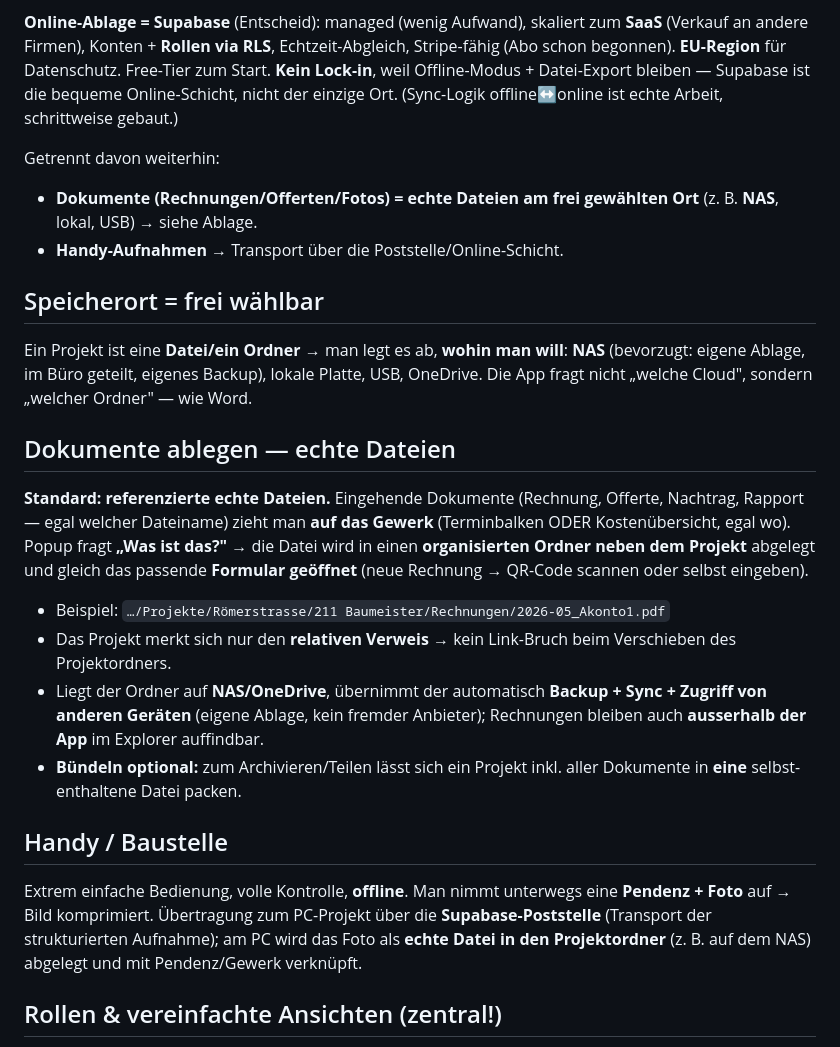
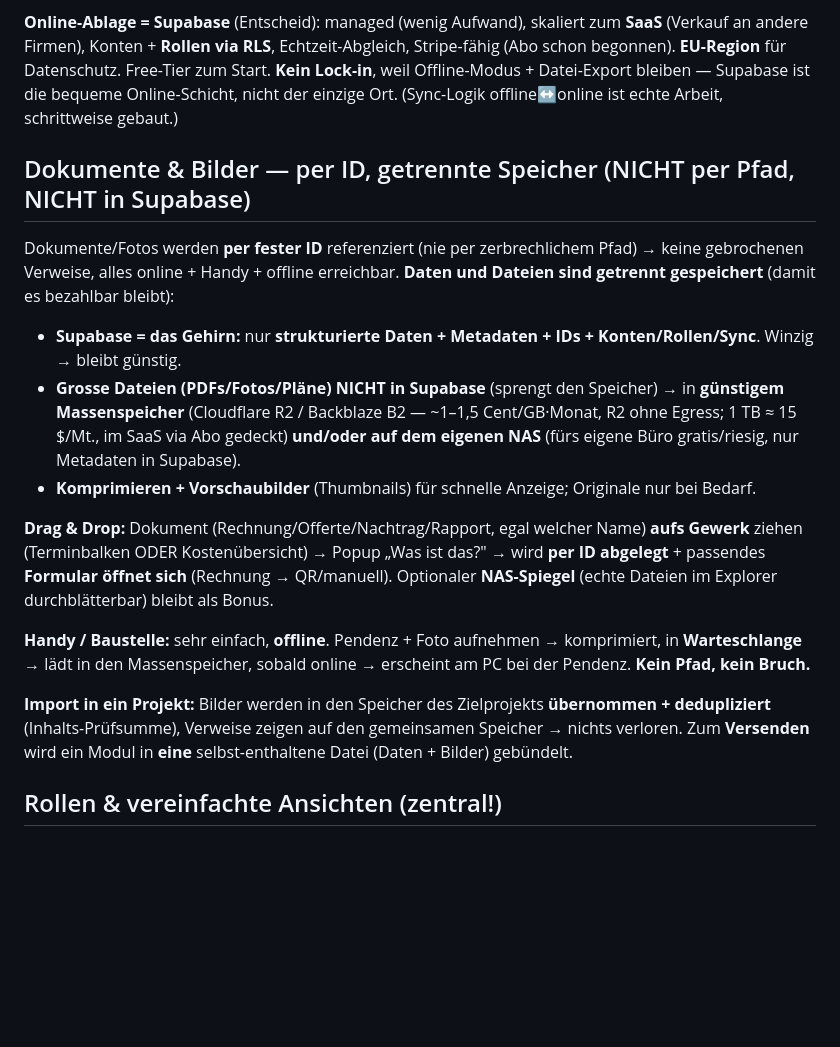
Before and after one commit to YanickGerber1997/SubmitOne, a Markdown page: VISION.md, the part around the change. Rendered like a GitHub page; blank space fills up the shorter version.

Commit message:
Vision: Dokumente/Bilder per ID + getrennte Speicher (loest Pfad-Bruch UND Supabase-Speicher-Sorge) - Supabase nur Gehirn (Metadaten/IDs, winzig), grosse Dateien NICHT in Supabase sondern guenstiger Massenspeicher (R2/B2 ~Cent/GB, im SaaS via Abo) und/oder eigener NAS; komprimieren+Thumbnails; Handy offline->Warteschlange; Import dedupliziert per Pruefsumme; Versenden buendelt in eine Datei

```diff
--- a/VISION.md
+++ b/VISION.md
@@ -66,22 +66,17 @@ So bleibt der **Komfort** (online, überall) **mit** der **Robustheit** (offline
 
 **Online-Ablage = Supabase** (Entscheid): managed (wenig Aufwand), skaliert zum **SaaS** (Verkauf an andere Firmen), Konten + **Rollen via RLS**, Echtzeit-Abgleich, Stripe-fähig (Abo schon begonnen). **EU-Region** für Datenschutz. Free-Tier zum Start. **Kein Lock-in**, weil Offline-Modus + Datei-Export bleiben — Supabase ist die bequeme Online-Schicht, nicht der einzige Ort. (Sync-Logik offline↔online ist echte Arbeit, schrittweise gebaut.)
 
-Getrennt davon weiterhin:
-- **Dokumente (Rechnungen/Offerten/Fotos) = echte Dateien am frei gewählten Ort** (z. B. **NAS**, lokal, USB) → siehe Ablage.
-- **Handy-Aufnahmen** → Transport über die Poststelle/Online-Schicht.
+## Dokumente & Bilder — per ID, getrennte Speicher (NICHT per Pfad, NICHT in Supabase)
+Dokumente/Fotos werden **per fester ID** referenziert (nie per zerbrechlichem Pfad) → keine gebrochenen Verweise, alles online + Handy + offline erreichbar. **Daten und Dateien sind getrennt gespeichert** (damit es bezahlbar bleibt):
+- **Supabase = das Gehirn:** nur **strukturierte Daten + Metadaten + IDs + Konten/Rollen/Sync**. Winzig → bleibt günstig.
+- **Grosse Dateien (PDFs/Fotos/Pläne) NICHT in Supabase** (sprengt den Speicher) → in **günstigem Massenspeicher** (Cloudflare R2 / Backblaze B2 — ~1–1,5 Cent/GB·Monat, R2 ohne Egress; 1 TB ≈ 15 $/Mt., im SaaS via Abo gedeckt) **und/oder auf dem eigenen NAS** (fürs eigene Büro gratis/riesig, nur Metadaten in Supabase).
+- **Komprimieren + Vorschaubilder** (Thumbnails) für schnelle Anzeige; Originale nur bei Bedarf.
 
-## Speicherort = frei wählbar
-Ein Projekt ist eine **Datei/ein Ordner** → man legt es ab, **wohin man will**: **NAS** (bevorzugt: eigene Ablage, im Büro geteilt, eigenes Backup), lokale Platte, USB, OneDrive. Die App fragt nicht „welche Cloud", sondern „welcher Ordner" — wie Word.
+**Drag & Drop:** Dokument (Rechnung/Offerte/Nachtrag/Rapport, egal welcher Name) **aufs Gewerk** ziehen (Terminbalken ODER Kostenübersicht) → Popup „Was ist das?" → wird **per ID abgelegt** + passendes **Formular öffnet sich** (Rechnung → QR/manuell). Optionaler **NAS-Spiegel** (echte Dateien im Explorer durchblätterbar) bleibt als Bonus.
 
-## Dokumente ablegen — echte Dateien
-**Standard: referenzierte echte Dateien.** Eingehende Dokumente (Rechnung, Offerte, Nachtrag, Rapport — egal welcher Dateiname) zieht man **auf das Gewerk** (Terminbalken ODER Kostenübersicht, egal wo). Popup fragt **„Was ist das?"** → die Datei wird in einen **organisierten Ordner neben dem Projekt** abgelegt und gleich das passende **Formular geöffnet** (neue Rechnung → QR-Code scannen oder selbst eingeben).
-- Beispiel: `…/Projekte/Römerstrasse/211 Baumeister/Rechnungen/2026-05_Akonto1.pdf`
-- Das Projekt merkt sich nur den **relativen Verweis** → kein Link-Bruch beim Verschieben des Projektordners.
-- Liegt der Ordner auf **NAS/OneDrive**, übernimmt der automatisch **Backup + Sync + Zugriff von anderen Geräten** (eigene Ablage, kein fremder Anbieter); Rechnungen bleiben auch **ausserhalb der App** im Explorer auffindbar.
-- **Bündeln optional:** zum Archivieren/Teilen lässt sich ein Projekt inkl. aller Dokumente in **eine** selbst-enthaltene Datei packen.
+**Handy / Baustelle:** sehr einfach, **offline**. Pendenz + Foto aufnehmen → komprimiert, in **Warteschlange** → lädt in den Massenspeicher, sobald online → erscheint am PC bei der Pendenz. **Kein Pfad, kein Bruch.**
 
-## Handy / Baustelle
-Extrem einfache Bedienung, volle Kontrolle, **offline**. Man nimmt unterwegs eine **Pendenz + Foto** auf → Bild komprimiert. Übertragung zum PC-Projekt über die **Supabase-Poststelle** (Transport der strukturierten Aufnahme); am PC wird das Foto als **echte Datei in den Projektordner** (z. B. auf dem NAS) abgelegt und mit Pendenz/Gewerk verknüpft.
+**Import in ein Projekt:** Bilder werden in den Speicher des Zielprojekts **übernommen + dedupliziert** (Inhalts-Prüfsumme), Verweise zeigen auf den gemeinsamen Speicher → nichts verloren. Zum **Versenden** wird ein Modul in **eine** selbst-enthaltene Datei (Daten + Bilder) gebündelt.
 
 ## Rollen & vereinfachte Ansichten (zentral!)
 Jede Person bekommt eine **passende, vereinfachte Ansicht** — **umschaltbar**. Die Rolle steuert **beides**: *was man sieht* (weniger Knöpfe, nur das Nötige) und *was man darf* (kann nichts kaputtmachen). Die Tabelle zeigt **Standard-Vorgaben** — **die Rechte sind pro Rolle einstellbar** (Rechte-Matrix, vom Chef verwaltet).
```
